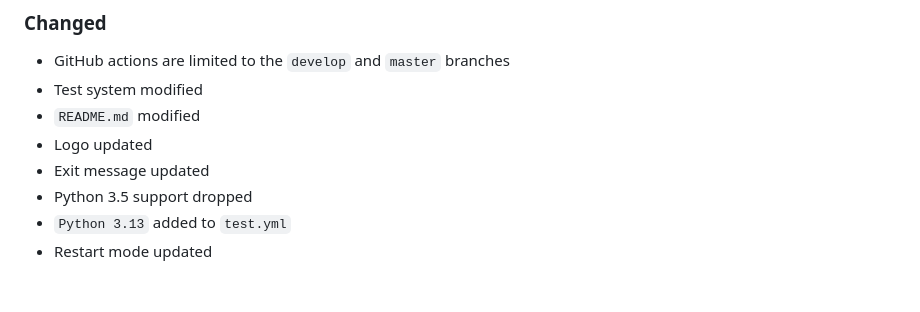
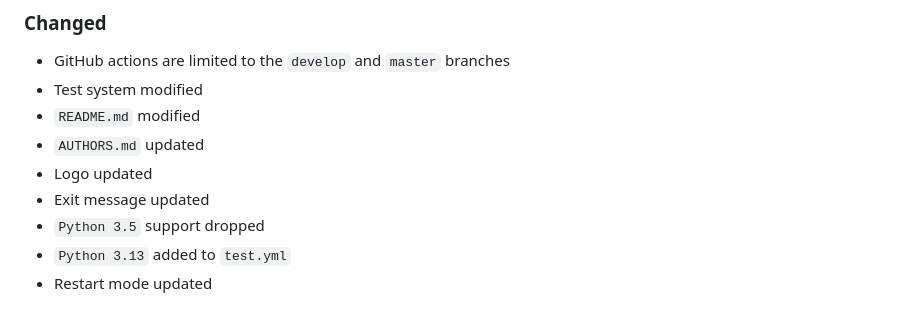
Before and after one commit to ECSIM/opem, a Markdown page: CHANGELOG.md, the part around the change. Rendered like a GitHub page.

Commit message:
doc : CHANGELOG.md updated

```diff
--- a/CHANGELOG.md
+++ b/CHANGELOG.md
@@ -12,9 +12,10 @@ and this project adheres to [Semantic Versioning](http://semver.org/spec/v2.0.0.
 - GitHub actions are limited to the `develop` and `master` branches
 - Test system modified
 - `README.md` modified
+- `AUTHORS.md` updated
 - Logo updated
 - Exit message updated
-- Python 3.5 support dropped
+- `Python 3.5` support dropped
 - `Python 3.13` added to `test.yml`
 - Restart mode updated
 ## [1.4] - 2024-03-16
```
